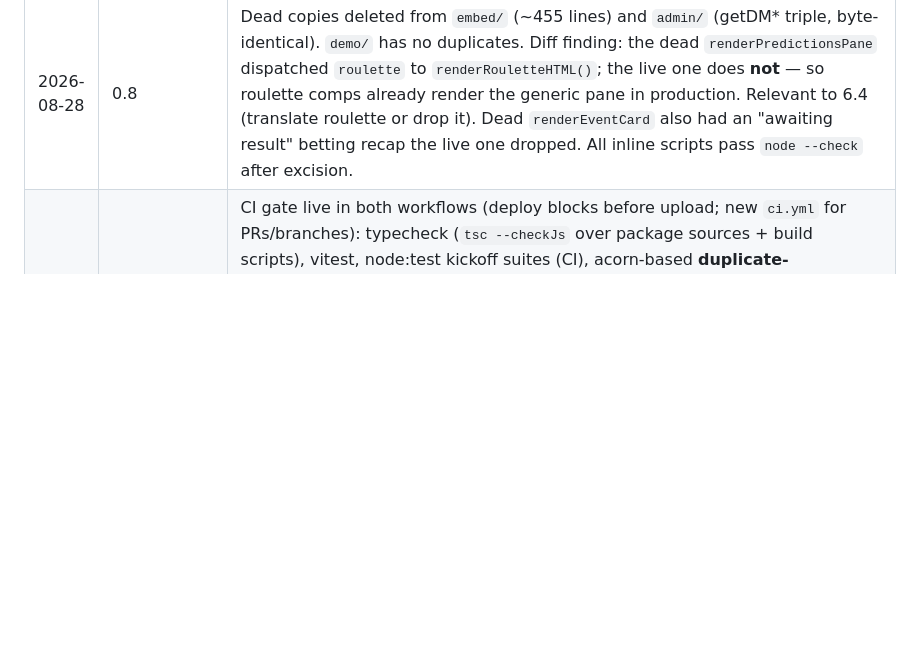
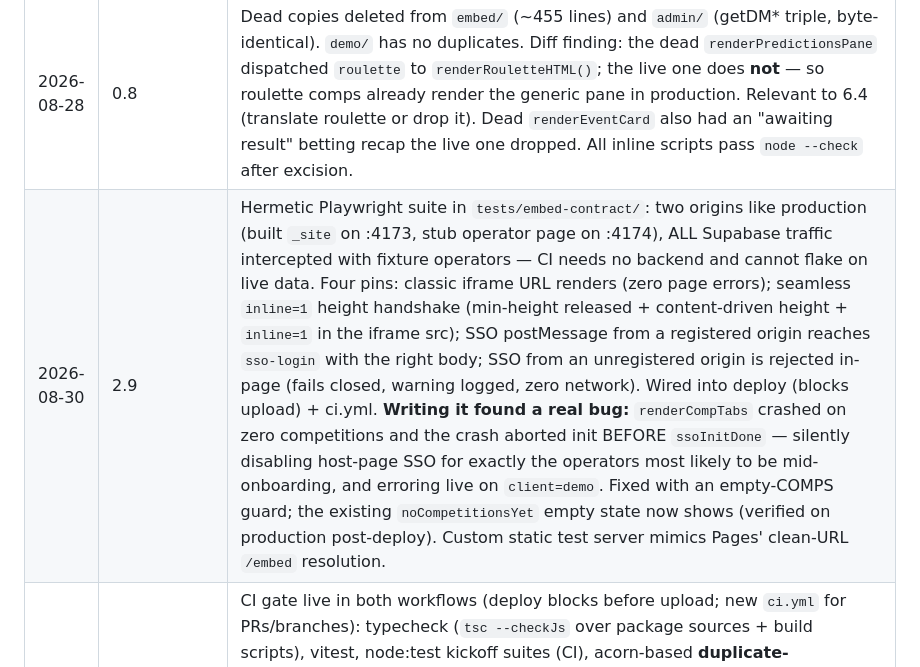
Before and after one commit to matchinist/gameweek, a Markdown page: docs/REARCHITECTURE-PHASES.md, the part around one of its changes. GitHub-like rendering; blank space fills up the shorter version.

Commit message:
Log Phase 2.9 completion

```diff
--- a/docs/REARCHITECTURE-PHASES.md
+++ b/docs/REARCHITECTURE-PHASES.md
@@ -147,6 +147,7 @@ Leave Supabase · Hono API tier · KV/edge caching · Queues · R2 · rate limit
 | 2026-08-28 | — | Document created at `a06b055`. Pre-work already done: C-3 closed in production (PII RLS fix); `gw_operators_public` live; username unique index shipped with SSO SQL. |
 | 2026-08-28 | 0.9 | `.gitignore` added; both session-email `console.log`s removed. |
 | 2026-08-28 | 0.8 | Dead copies deleted from `embed/` (~455 lines) and `admin/` (getDM* triple, byte-identical). `demo/` has no duplicates. Diff finding: the dead `renderPredictionsPane` dispatched `roulette` to `renderRouletteHTML()`; the live one does **not** — so roulette comps already render the generic pane in production. Relevant to 6.4 (translate roulette or drop it). Dead `renderEventCard` also had an "awaiting result" betting recap the live one dropped. All inline scripts pass `node --check` after excision. |
+| 2026-08-30 | 2.9 | Hermetic Playwright suite in `tests/embed-contract/`: two origins like production (built `_site` on :4173, stub operator page on :4174), ALL Supabase traffic intercepted with fixture operators — CI needs no backend and cannot flake on live data. Four pins: classic iframe URL renders (zero page errors); seamless `inline=1` height handshake (min-height released + content-driven height + `inline=1` in the iframe src); SSO postMessage from a registered origin reaches `sso-login` with the right body; SSO from an unregistered origin is rejected in-page (fails closed, warning logged, zero network). Wired into deploy (blocks upload) + ci.yml. **Writing it found a real bug:** `renderCompTabs` crashed on zero competitions and the crash aborted init BEFORE `ssoInitDone` — silently disabling host-page SSO for exactly the operators most likely to be mid-onboarding, and erroring live on `client=demo`. Fixed with an empty-COMPS guard; the existing `noCompetitionsYet` empty state now shows (verified on production post-deploy). Custom static test server mimics Pages' clean-URL `/embed` resolution. |
 | 2026-08-30 | 2.7 | CI gate live in both workflows (deploy blocks before upload; new `ci.yml` for PRs/branches): typecheck (`tsc --checkJs` over package sources + build scripts), vitest, node:test kickoff suites (CI), acorn-based **duplicate-declaration check** (top-level function/var across a page's classic scripts — the H-1 class), forbidden-pattern scan (`console.log` + the exact unescaped 0.4 sinks). Checker logic has its own 13-test suite (a checker that passes broken input is worse than none). **First run caught two real regressions:** (1) commit `593def8` ("Add Engagement tab", pushed outside our sessions) had re-duplicated the admin `getDM*` triple — the exact H-1 pattern, back within two days; deleted again, now impossible to reintroduce silently. (2) three unescaped league name/code sinks in `demo/` that the 0.4 mirror missed — escaped. Also swept five remaining `console.log`s, including a **second** session-email log in admin (same string 0.9 removed — exact-match editing only caught the first copy back then). |
 | 2026-08-30 | 2.4 | `packages/i18n` extracted: I18N (151 keys × 4 languages, verified perfectly parallel) + RULES_HTML + a pure `t(lang, key, vars)`. Literals are AST-extracted (acorn) from the inline source by `scripts/build/generate-i18n-package.mjs` — regex slicing is unsafe with braces inside template strings — and the anti-drift tests re-extract and deep-compare on every run. Pinned quirks: `{var}` interpolation replaces the FIRST occurrence only, and **RULES_HTML has no Portuguese** — pt operators silently fall back to English rules (the pinned test flips when 6.5 adds the translation, which is the reminder). t() behaviour equality tested against the inline copy across all 151 keys × 5 langs. 50 tests green across the three packages. |
 | 2026-08-30 | 2.3 | `packages/scoring` extracted from the live implementations, goldens FIRST: 497 cases captured by running the **production page's own functions as the oracle** — 60 real betting predictions (resulted wpet rounds), 36 marketActual cases, 12 real lineup predictions (with the exact squads `squadFor` resolved, incl. its LIV-fallback), 388 score cases (synthetic grid through production `scorePoints` — no live score comp had resulted predictions), 1 real ranking round (the only survivor; open status). 42 tests, **100% line / 97.7% stmt coverage** (>90% target). Anti-drift suite pins the pure inline copies. Only adaptation: lineup functions take explicit `squadIds` (inline reads page globals) — needed by the Phase 3 Edge Function. **Two live findings pinned as tests:** (1) betting leaderboards score `winner`/bucket markets as 0 while event cards score them via `marketActual` — live comps (cheeseheadtv, demarco, basketballireland) USE winner+margin, so their leaderboards ignore those markets today; Phase 3's score-round must choose semantics deliberately. (2) both live lineup comps' teams have no squad rows, so `squadFor` falls back to the hardcoded LIV squad and their bonus questions can never resolve — operator-data issue, not code. Ranking logic (anonymous inline, duplicated round+overall) ported verbatim into three named functions with hand-derived pins. |
```
Also changed, not shown: other parts of docs/REARCHITECTURE-PHASES.md (+1 -1 lines).
